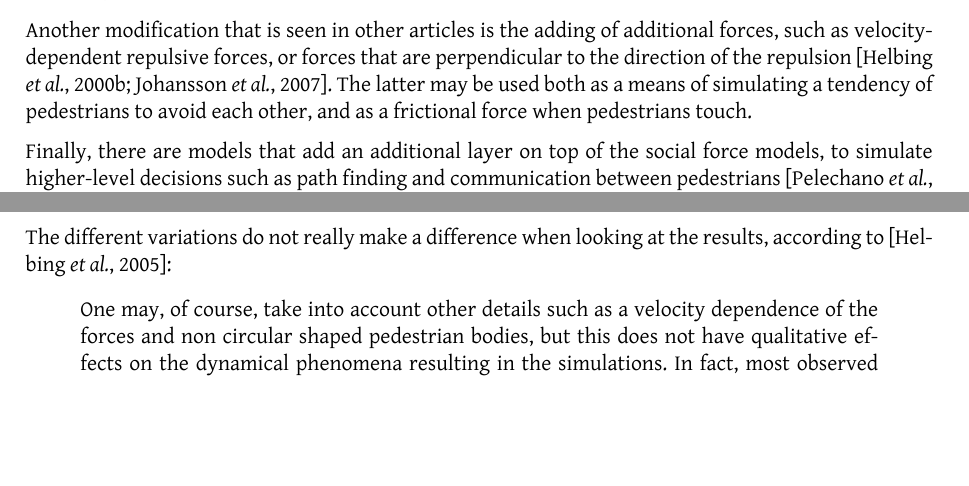
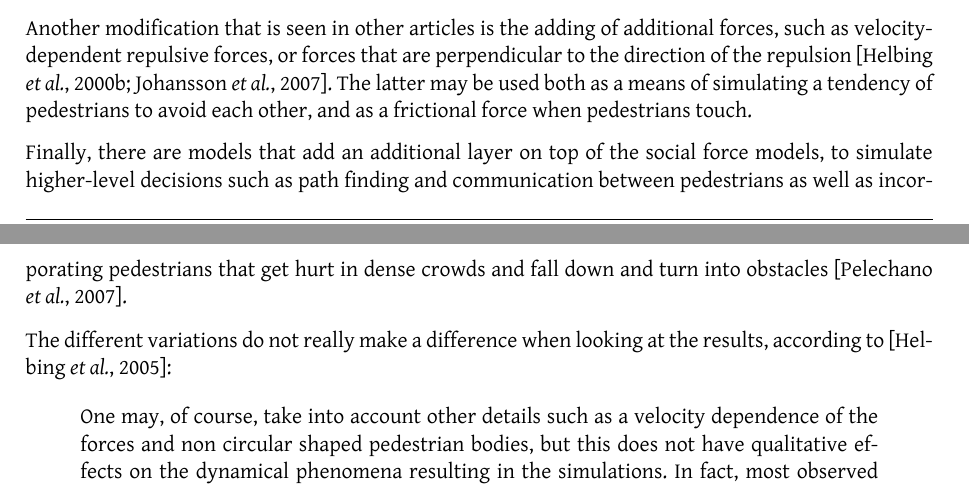
Before and after one commit to tohojo/RUC-math--crowd-modeling, a LaTeX document (LaTeX/crowd-modelling.tex, which reads LaTeX/social-forces.tex): two parts of pages 6 and 7 of 42, joined at a grey line, cut so that both start at the same text, the shorter picture padded with empty space. Compiled offline with XeLaTeX.

Commit message:
Mention injured pedestrians

```diff
--- a/LaTeX/social-forces.tex
+++ b/LaTeX/social-forces.tex
@@ -63,7 +63,8 @@ and as a frictional force when pedestrians touch.
 
 Finally, there are models that add an additional layer on top of the social
 force models, to simulate higher-level decisions such as path finding and
-communication between pedestrians \cite{HiDAC}.
+communication between pedestrians as well as incorporating pedestrians that
+get hurt in dense crowds and fall down and turn into obstacles \cite{HiDAC}.
 
 
 The different variations do not really make a difference when looking at the
```
